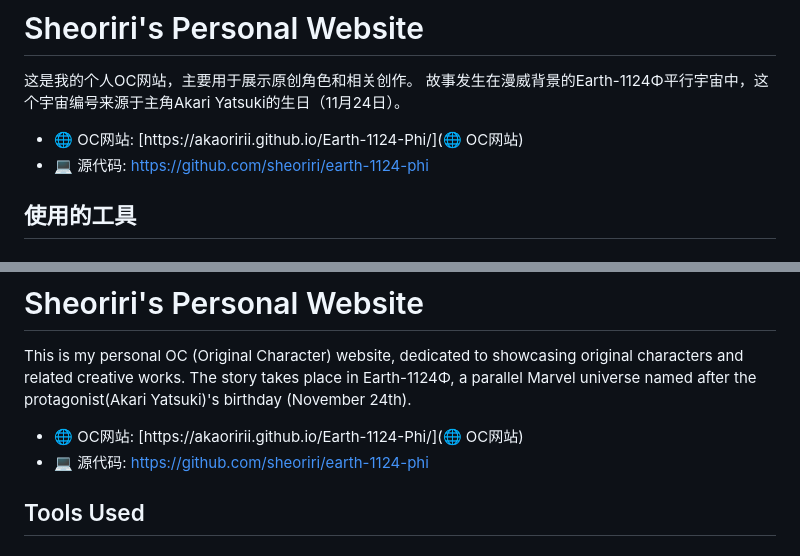
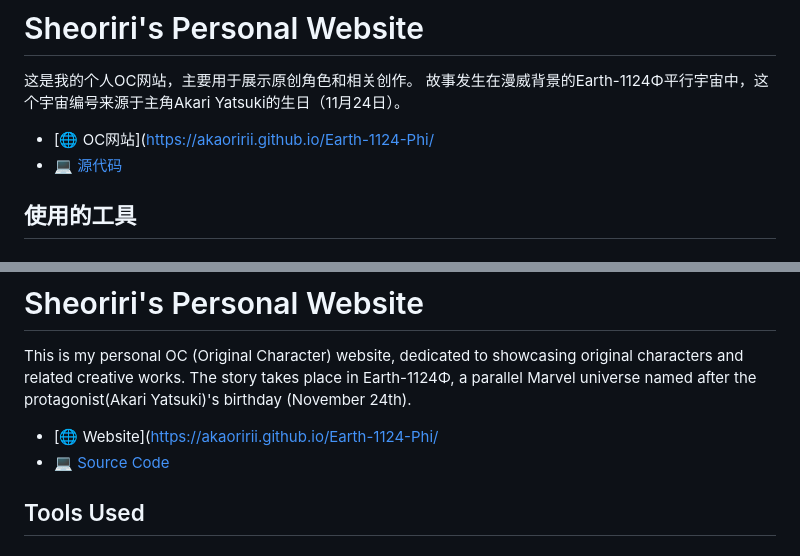
Before and after one commit to Akaoririi/Earth-1124, a Markdown page: docs/README.md, 2 parts joined by grey strips. GitHub-like rendering.

```diff
--- a/docs/README.md
+++ b/docs/README.md
@@ -2,8 +2,8 @@
 
 这是我的个人OC网站，主要用于展示原创角色和相关创作。
 故事发生在漫威背景的Earth-1124Φ平行宇宙中，这个宇宙编号来源于主角Akari Yatsuki的生日（11月24日）。
-- 🌐 OC网站: [https://akaoririi.github.io/Earth-1124-Phi/](🌐 OC网站)
-- 💻 源代码: [https://github.com/sheoriri/earth-1124-phi](https://github.com/Akaoririi/Earth-1124-Phi)
+- [🌐 OC网站](https://akaoririi.github.io/Earth-1124-Phi/
+- [💻 源代码](https://github.com/Akaoririi/Earth-1124-Phi)
 
 ## 使用的工具
 ### 网站开发
@@ -48,8 +48,8 @@
 # Sheoriri's Personal Website
 This is my personal OC (Original Character) website, dedicated to showcasing original characters and related creative works.
 The story takes place in Earth-1124Φ, a parallel Marvel universe named after the protagonist(Akari Yatsuki)'s birthday (November 24th).
-- 🌐 OC网站: [https://akaoririi.github.io/Earth-1124-Phi/](🌐 OC网站)
-- 💻 源代码: [https://github.com/sheoriri/earth-1124-phi](https://github.com/Akaoririi/Earth-1124-Phi)
+- [🌐 Website](https://akaoririi.github.io/Earth-1124-Phi/
+- [💻 Source Code](https://github.com/Akaoririi/Earth-1124-Phi)
 
 ## Tools Used
 ### Web Development
```
